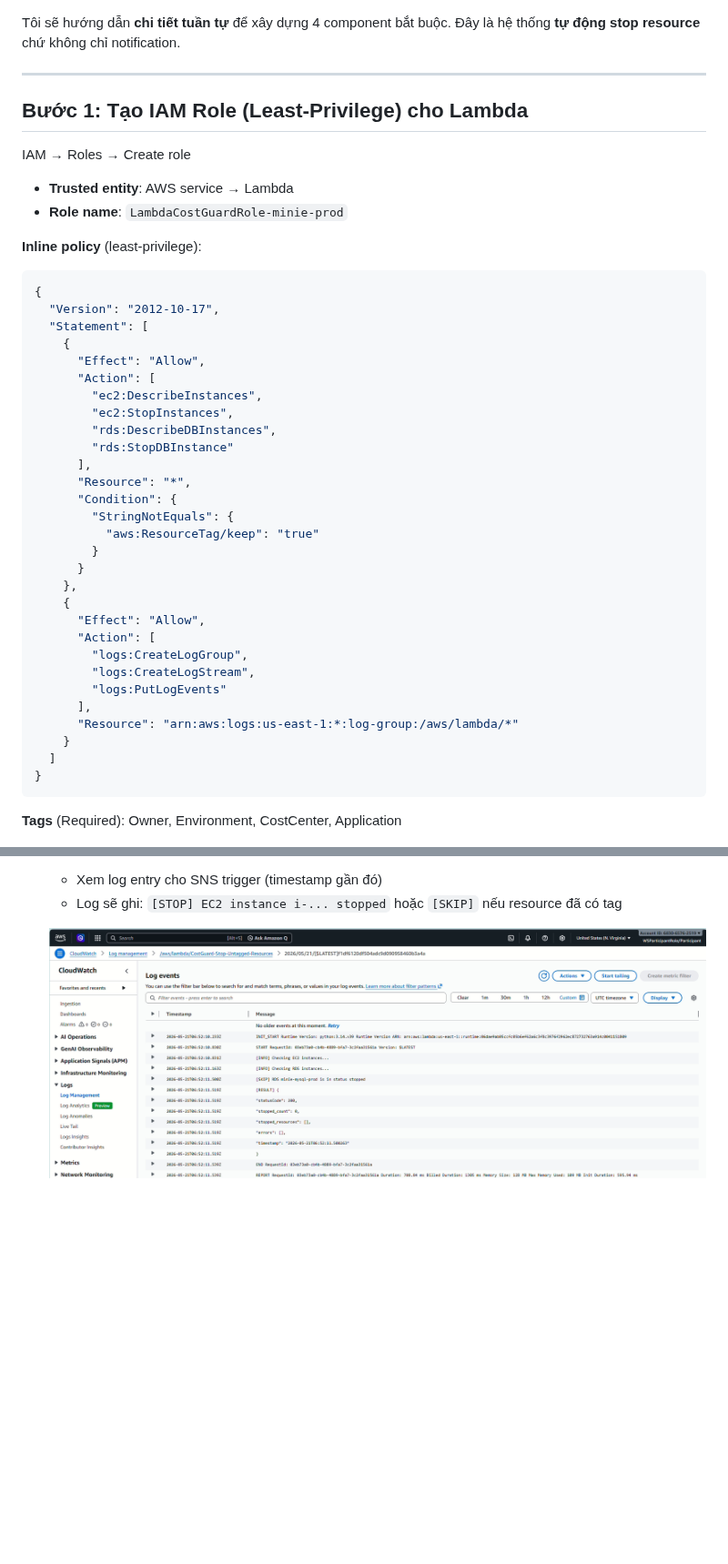
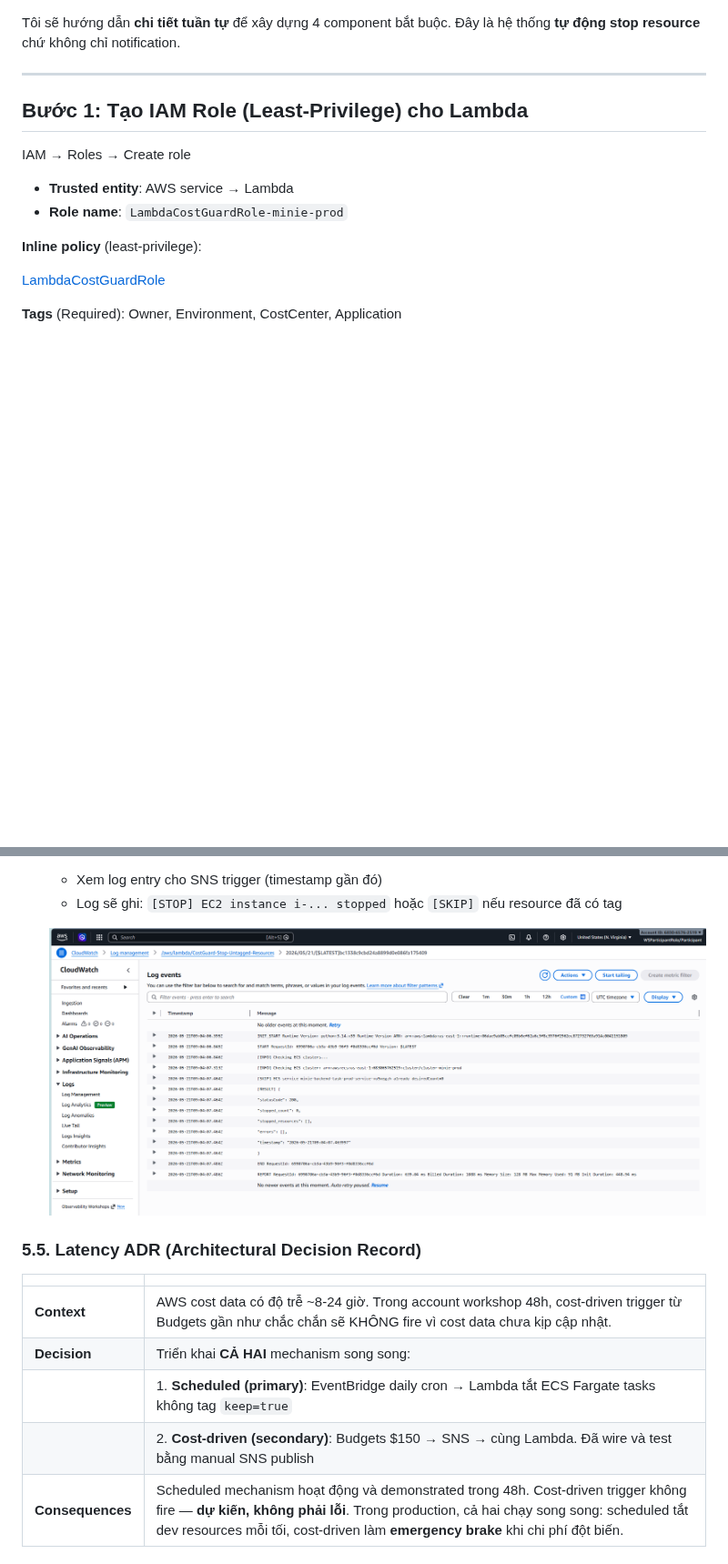
Before and after one commit to nhatphanhk/AWS_XBrain_Note, a Markdown page: Week6/evidence.md, 2 parts joined by grey strips. Shown at 91% size. GitHub-like rendering; pictures changed too: Week6/Screenshot/Screenshot 2026-05-21 161733.png (added); blank space fills up the shorter version.

````diff
--- a/Week6/evidence.md
+++ b/Week6/evidence.md
@@ -13,37 +13,7 @@ IAM → Roles → Create role
 
 **Inline policy** (least-privilege):
 
-```json
-{
-  "Version": "2012-10-17",
-  "Statement": [
-    {
-      "Effect": "Allow",
-      "Action": [
-        "ec2:DescribeInstances",
-        "ec2:StopInstances",
-        "rds:DescribeDBInstances",
-        "rds:StopDBInstance"
-      ],
-      "Resource": "*",
-      "Condition": {
-        "StringNotEquals": {
-          "aws:ResourceTag/keep": "true"
-        }
-      }
-    },
-    {
-      "Effect": "Allow",
-      "Action": [
-        "logs:CreateLogGroup",
-        "logs:CreateLogStream",
-        "logs:PutLogEvents"
-      ],
-      "Resource": "arn:aws:logs:us-east-1:*:log-group:/aws/lambda/*"
-    }
-  ]
-}
-```
+[LambdaCostGuardRole](code/LambdaCostGuardRole.json)
 
 **Tags** (Required): Owner, Environment, CostCenter, Application
 
@@ -357,4 +212,14 @@ Click **Publish message**
   - Xem log entry cho SNS trigger (timestamp gần đó)
   - Log sẽ ghi: `[STOP] EC2 instance i-... stopped` hoặc `[SKIP]` nếu resource đã có tag
 
-  ![Demo SNS](Screenshot/Screenshot%202026-05-21%20150719.png)
+  ![Demo SNS](Screenshot/Screenshot%202026-05-21%20161733.png)
+
+### 5.5. Latency ADR (Architectural Decision Record)
+
+|                  |                                                                                                                                                                                                                                                                |
+| ---------------- | -------------------------------------------------------------------------------------------------------------------------------------------------------------------------------------------------------------------------------------------------------------- |
+| **Context**      | AWS cost data có độ trễ ~8-24 giờ. Trong account workshop 48h, cost-driven trigger từ Budgets gần như chắc chắn sẽ KHÔNG fire vì cost data chưa kịp cập nhật.                                                                                                  |
+| **Decision**     | Triển khai **CẢ HAI** mechanism song song:                                                                                                                                                                                                                     |
+|                  | 1. **Scheduled (primary)**: EventBridge daily cron → Lambda tắt ECS Fargate tasks không tag `keep=true`                                                                                                                                                        |
+|                  | 2. **Cost-driven (secondary)**: Budgets $150 → SNS → cùng Lambda. Đã wire và test bằng manual SNS publish                                                                                                                                                      |
+| **Consequences** | Scheduled mechanism hoạt động và demonstrated trong 48h. Cost-driven trigger không fire — **dự kiến, không phải lỗi**. Trong production, cả hai chạy song song: scheduled tắt dev resources mỗi tối, cost-driven làm **emergency brake** khi chi phí đột biến. |
````
Also changed, not shown: other parts of Week6/evidence.md (+34 -149 lines), Week6/Screenshot/Screenshot 2026-05-21 144256.png (deleted), Week6/Screenshot/Screenshot 2026-05-21 144450.png (deleted), Week6/Screenshot/Screenshot 2026-05-21 154237.png (added), Week6/Screenshot/Screenshot 2026-05-21 155721.png (added), Week6/Screenshot/Screenshot 2026-05-21 160441.png (added), 2 other files.
